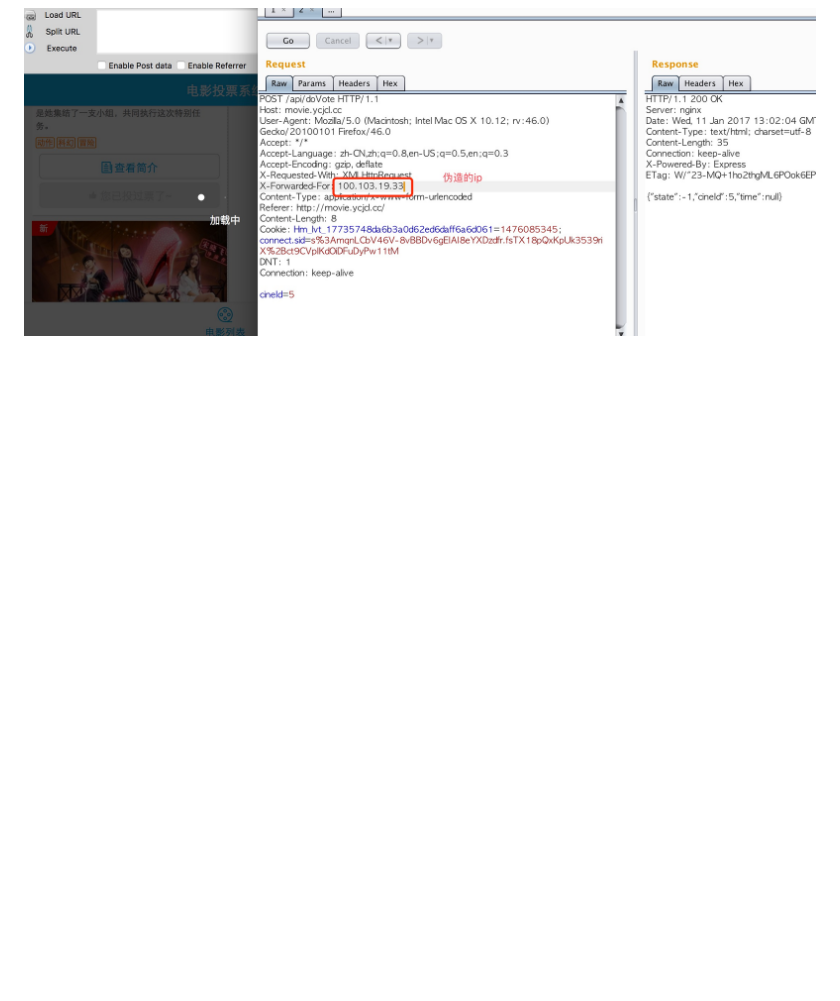
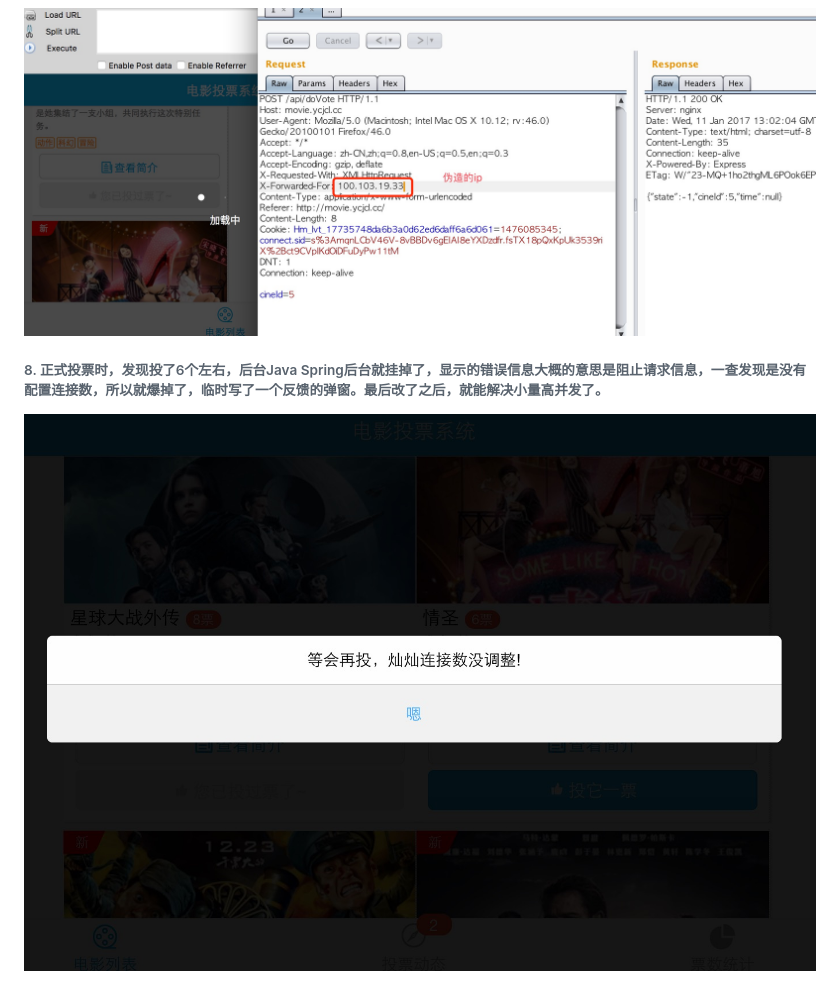
Before and after one commit to ycjcl868/VoteApp, a Markdown page: readme.md, the part around the change. GitHub-like rendering; pictures changed too: READMEImg/D9AEEFE8-17CB-474A-829A-AD06D14B9424.png (added); blank space fills up the shorter version.

Commit message:
SpringMVC修改连接数
SpringMVC修改连接数

```diff
--- a/readme.md
+++ b/readme.md
@@ -160,3 +160,7 @@ if(currentTime - voteTime >= 3600000){
 ###### 7. 最后一个问题是部署在云上时才发现的，因为用了**Nginx**服务器代理到了**NodeJS**，所以才开始获取到的用户ip全是`127.0.0.1`，最后**Node**要获取`ip`的话，只能通过`X-Forwarded-For` 的头`(起初我个人觉得不太安全，不过一测试，结果不能伪造)`。
 
 ![](./READMEImg/FFA456B0-26BE-45A6-A0B9-D8627275D7CA.png)
+
+###### 8. 正式投票时，发现投了6个左右，后台Java Spring后台就挂掉了，显示的错误信息大概的意思是阻止请求信息，一查发现是没有配置连接数，所以就爆掉了，临时写了一个反馈的弹窗。最后改了之后，就能解决小量高并发了。
+
+![](./READMEImg/D9AEEFE8-17CB-474A-829A-AD06D14B9424.png)
```
